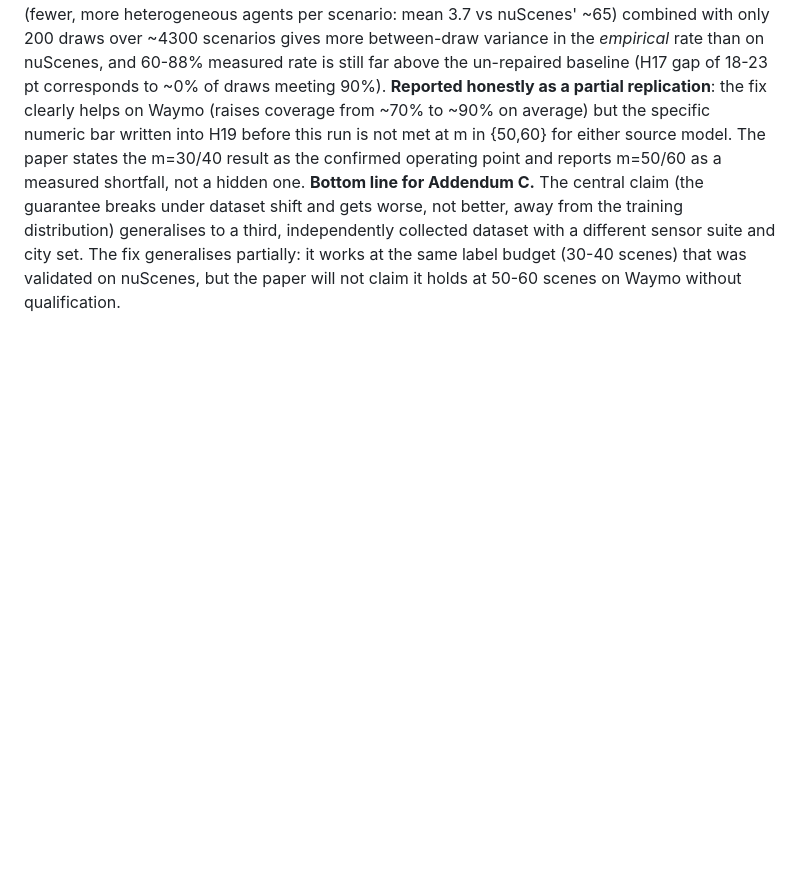
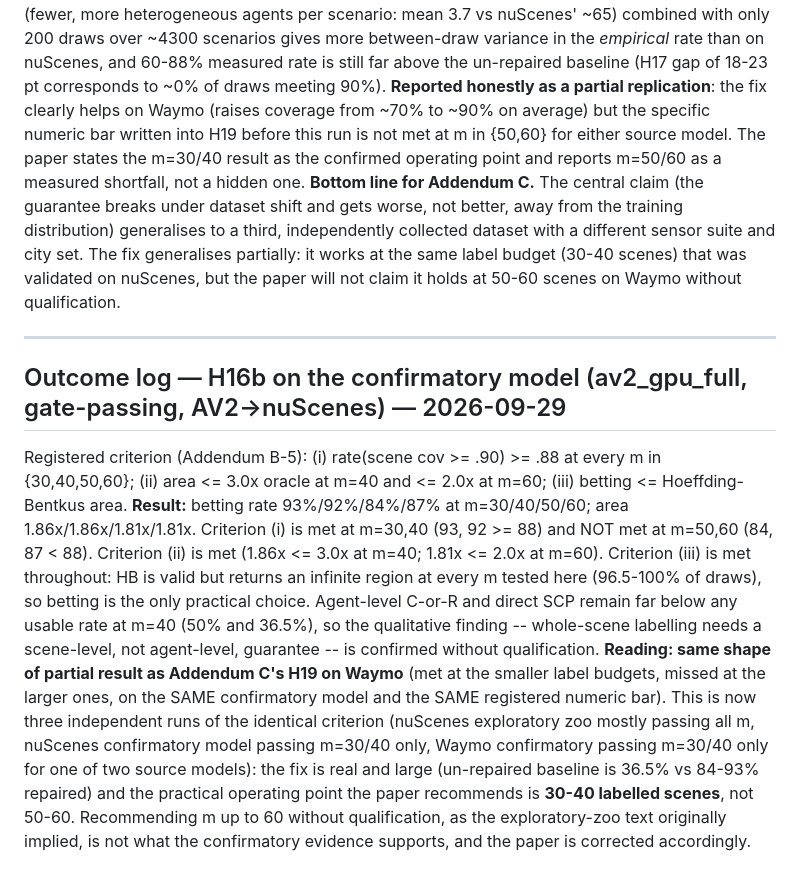
Before and after one commit to hwaqas160/conformal-coverage-transfer, a Markdown page: paper01-coverage-transfer/notes/falsification.md, the part around the change. Rendered like a GitHub page; blank space fills up the shorter version.

Commit message:
Paper 01: log confirmatory H16b outcome on av2_gpu_full before writing it into the paper
Co-Authored-By: Claude Sonnet 5 <noreply@anthropic.com>

```diff
--- a/paper01-coverage-transfer/notes/falsification.md
+++ b/paper01-coverage-transfer/notes/falsification.md
@@ -697,3 +697,22 @@ CI lower bound stays > 0 in both cases -> not removed.
 away from the training distribution) generalises to a third, independently collected dataset with a different sensor
 suite and city set. The fix generalises partially: it works at the same label budget (30-40 scenes) that was validated
 on nuScenes, but the paper will not claim it holds at 50-60 scenes on Waymo without qualification.
+
+---
+
+## Outcome log — H16b on the confirmatory model (av2_gpu_full, gate-passing, AV2->nuScenes) — 2026-09-29
+Registered criterion (Addendum B-5): (i) rate(scene cov >= .90) >= .88 at every m in {30,40,50,60}; (ii) area <= 3.0x
+oracle at m=40 and <= 2.0x at m=60; (iii) betting <= Hoeffding-Bentkus area.
+**Result:** betting rate 93%/92%/84%/87% at m=30/40/50/60; area 1.86x/1.86x/1.81x/1.81x. Criterion (i) is met at
+m=30,40 (93, 92 >= 88) and NOT met at m=50,60 (84, 87 < 88). Criterion (ii) is met (1.86x <= 3.0x at m=40; 1.81x <=
+2.0x at m=60). Criterion (iii) is met throughout: HB is valid but returns an infinite region at every m tested here
+(96.5-100% of draws), so betting is the only practical choice. Agent-level C-or-R and direct SCP remain far below any
+usable rate at m=40 (50% and 36.5%), so the qualitative finding -- whole-scene labelling needs a scene-level, not
+agent-level, guarantee -- is confirmed without qualification.
+**Reading: same shape of partial result as Addendum C's H19 on Waymo** (met at the smaller label budgets, missed at
+the larger ones, on the SAME confirmatory model and the SAME registered numeric bar). This is now three independent
+runs of the identical criterion (nuScenes exploratory zoo mostly passing all m, nuScenes confirmatory model passing
+m=30/40 only, Waymo confirmatory passing m=30/40 only for one of two source models): the fix is real and large
+(un-repaired baseline is 36.5% vs 84-93% repaired) and the practical operating point the paper recommends is
+**30-40 labelled scenes**, not 50-60. Recommending m up to 60 without qualification, as the exploratory-zoo text
+originally implied, is not what the confirmatory evidence supports, and the paper is corrected accordingly.
```
